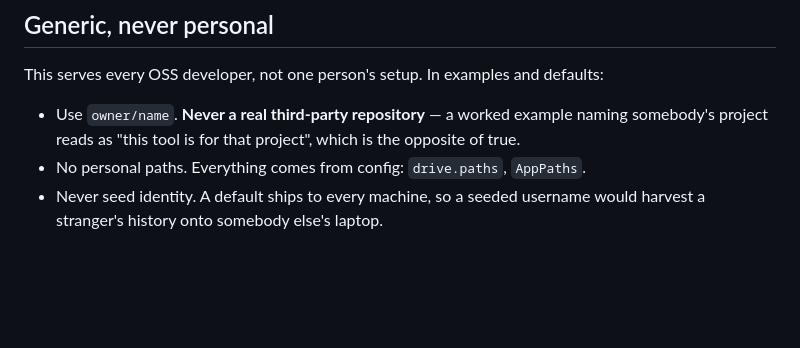
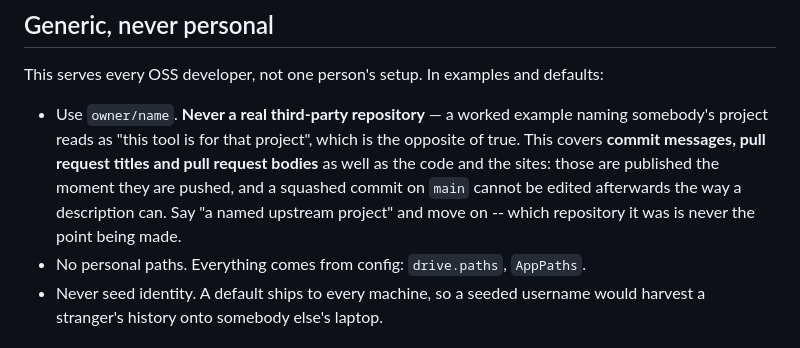
Before and after one commit to ramanathan1504/oss-cli, a Markdown page: CLAUDE.md, the part around the change. Drawn GitHub-style; blank space fills up the shorter version.

Commit message:
Naming somebody else's project in a commit message publishes it too (#176)
The "generic, never personal" rule was written about examples and defaults, and
it was read as being about the code and the sites. It is not: a commit message
and a pull request body are published the moment they are pushed, and a squashed
commit on main cannot be edited afterwards the way a description can.

Nothing is being renamed here. The point of a line like "this example named a
real project and now says owner/name" is that it named ONE, and which one is
never the thing being explained. "A named upstream project" carries the whole
meaning and carries nothing else.

Co-authored-by: Claude Opus 5 (1M context) <noreply@anthropic.com>

```diff
--- a/CLAUDE.md
+++ b/CLAUDE.md
@@ -32,7 +32,11 @@ defaults:
 
 - Use `owner/name`. **Never a real third-party repository** — a worked example
   naming somebody's project reads as "this tool is for that project", which is
-  the opposite of true.
+  the opposite of true. This covers **commit messages, pull request titles and
+  pull request bodies** as well as the code and the sites: those are published
+  the moment they are pushed, and a squashed commit on `main` cannot be edited
+  afterwards the way a description can. Say "a named upstream project" and move
+  on -- which repository it was is never the point being made.
 - No personal paths. Everything comes from config: `drive.paths`, `AppPaths`.
 - Never seed identity. A default ships to every machine, so a seeded username
   would harvest a stranger's history onto somebody else's laptop.
```
